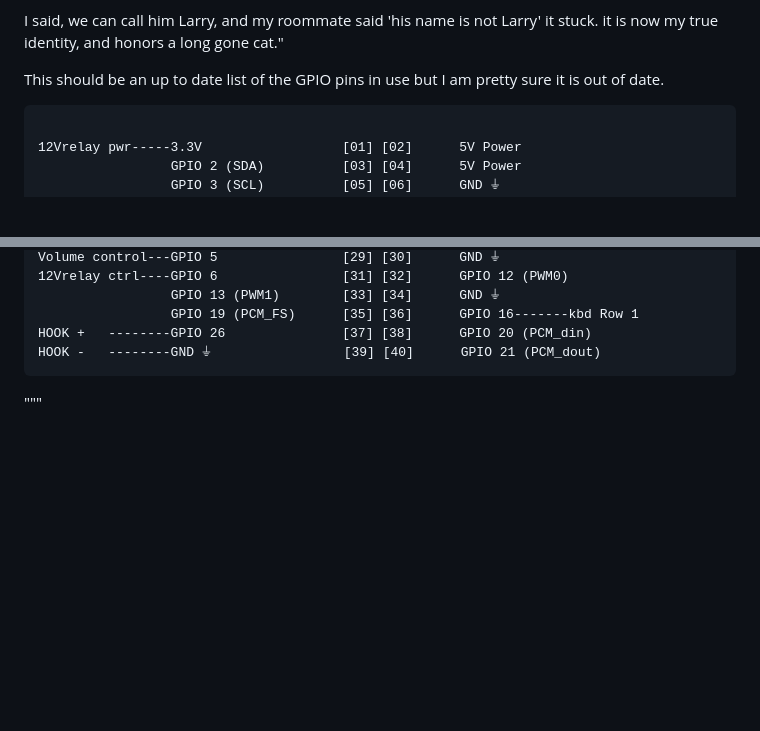
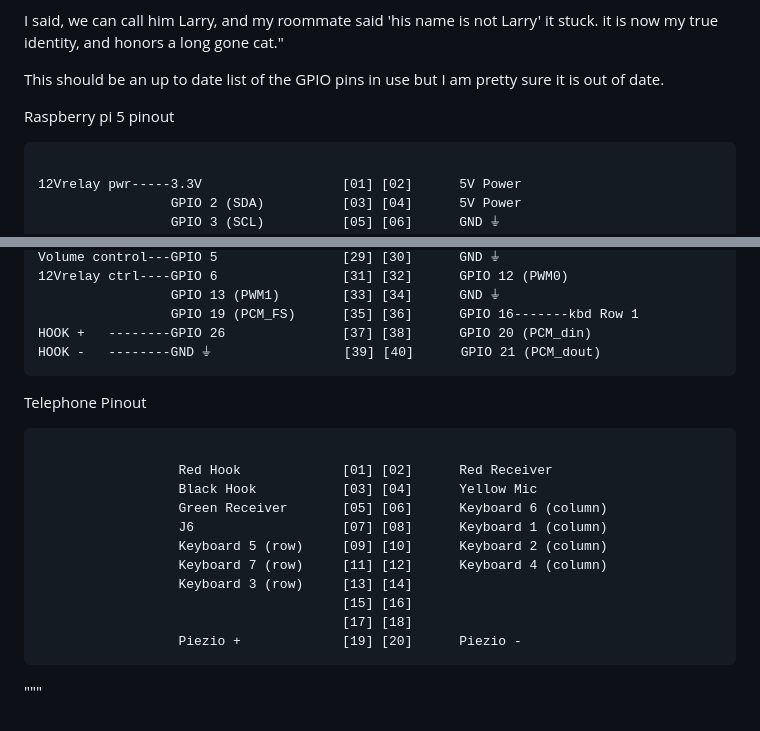
Before and after one commit to NotLarry/botLarry, a Markdown page: README.md, 2 parts joined by grey strips. Rendered like a GitHub page; blank space fills up the shorter version.

Commit message:
updated telephone pinout in README.md

```diff
--- a/README.md
+++ b/README.md
@@ -109,6 +109,9 @@ This should be an up to date list of the GPIO  pins in use but
 I am pretty sure it is out of date.
 
 
+
+Raspberry pi 5 pinout
+
 <pre>
 
 12Vrelay pwr-----3.3V                  [01] [02]      5V Power
@@ -132,4 +135,21 @@ Volume control---GPIO 5                [29] [30]      GND ⏚
 HOOK +   --------GPIO 26               [37] [38]      GPIO 20 (PCM_din)
 HOOK -   --------GND ⏚                 [39] [40]      GPIO 21 (PCM_dout)
 </pre>
+
+
+Telephone Pinout
+
+<pre>
+
+                  Red Hook             [01] [02]      Red Receiver
+                  Black Hook           [03] [04]      Yellow Mic
+                  Green Receiver       [05] [06]      Keyboard 6 (column)
+                  J6                   [07] [08]      Keyboard 1 (column)
+                  Keyboard 5 (row)     [09] [10]      Keyboard 2 (column)
+                  Keyboard 7 (row)     [11] [12]      Keyboard 4 (column)
+                  Keyboard 3 (row)     [13] [14]
+                                       [15] [16]
+                                       [17] [18]
+                  Piezio +             [19] [20]      Piezio -
+</pre>
 """
```
